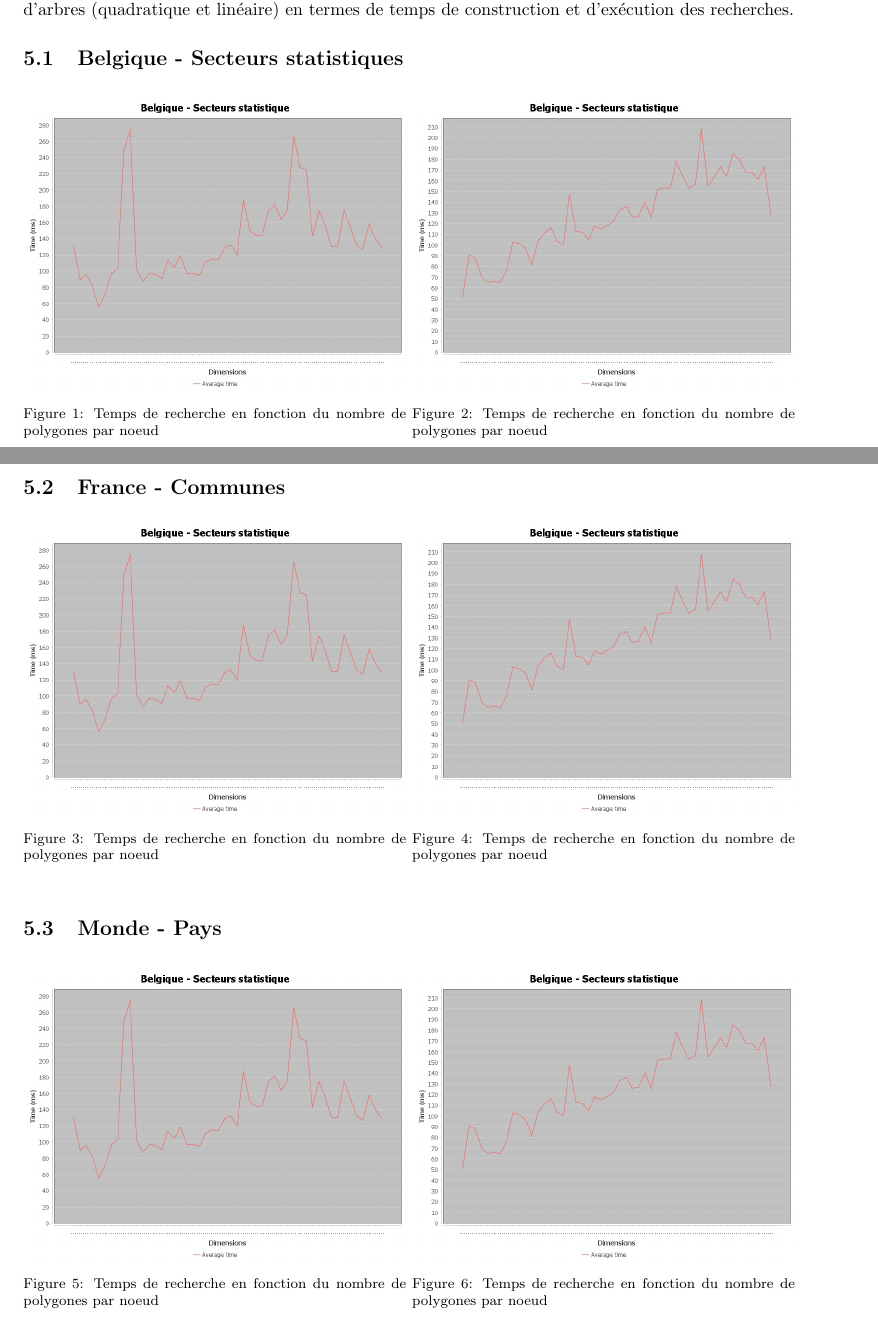
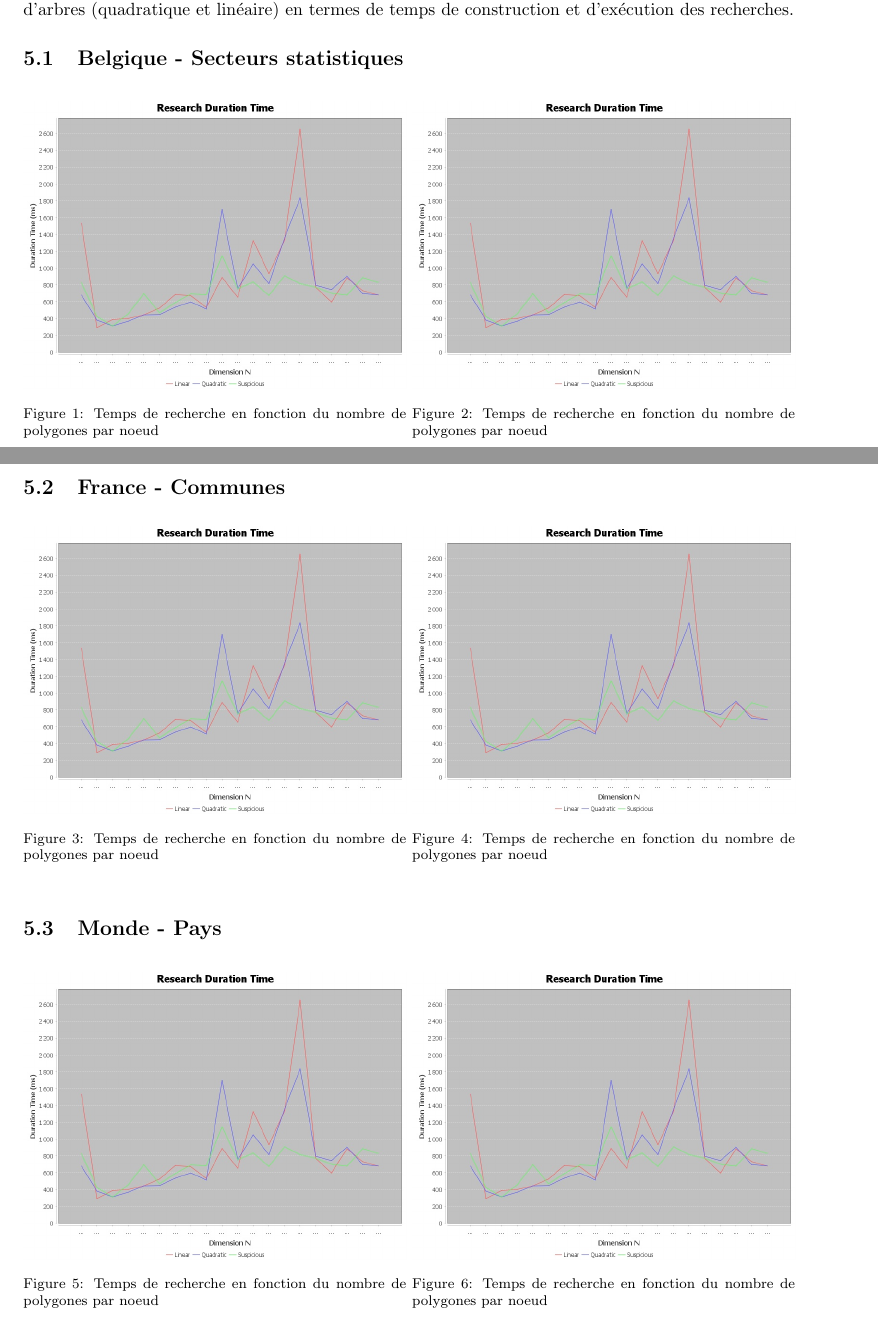
Before and after one commit to hugocharels/algo2_projet, a LaTeX document (rapport.tex): two parts of pages 8 and 9 of 10, joined at a grey line, cut so that both start at the same text. Compiled offline with pdfLaTeX.

Commit message:
update png

```diff
--- a/rapport.tex
+++ b/rapport.tex
@@ -424,13 +424,13 @@ Les résultats de ces expérimentations nous permettent de comparer les performa
 \begin{figure}[h]
     \begin{minipage}[t]{0.46\textwidth}
 	\centering
-	\includegraphics[width=\textwidth]{graph_lineaire_Belgique.png}
+	\includegraphics[width=\textwidth]{research_graph_belgium.png}
 	\caption{Temps de recherche en fonction du nombre de polygones par noeud}
 	\label{fig:belgique_stat_find_lin}
     \end{minipage}
     \begin{minipage}[t]{0.46\textwidth}
 	\centering
-	\includegraphics[width=\textwidth]{graph_quadratique_Belgique.png}
+	\includegraphics[width=\textwidth]{research_graph_belgium.png}
 	\caption{Temps de recherche en fonction du nombre de polygones par noeud}
 	\label{fig:belgique_stat_find_quad}
     \end{minipage}
@@ -450,13 +450,13 @@ Les résultats de ces expérimentations nous permettent de comparer les performa
 \begin{figure}[h]
     \begin{minipage}[t]{0.46\textwidth}
 	\centering
-	\includegraphics[width=\textwidth]{graph_lineaire_Belgique.png}
+	\includegraphics[width=\textwidth]{research_graph_belgium.png}
 	\caption{Temps de recherche en fonction du nombre de polygones par noeud}
 	\label{fig:belgique_stat_find_lin}
     \end{minipage}
     \begin{minipage}[t]{0.46\textwidth}
 	\centering
-	\includegraphics[width=\textwidth]{graph_quadratique_Belgique.png}
+	\includegraphics[width=\textwidth]{research_graph_belgium.png}
 	\caption{Temps de recherche en fonction du nombre de polygones par noeud}
 	\label{fig:belgique_stat_find_quad}
     \end{minipage}
@@ -471,13 +471,13 @@ Les résultats de ces expérimentations nous permettent de comparer les performa
 \begin{figure}[h]
     \begin{minipage}[t]{0.46\textwidth}
 	\centering
-	\includegraphics[width=\textwidth]{graph_lineaire_Belgique.png}
+	\includegraphics[width=\textwidth]{research_graph_belgium.png}
 	\caption{Temps de recherche en fonction du nombre de polygones par noeud}
 	\label{fig:belgique_stat_find_lin}
     \end{minipage}
     \begin{minipage}[t]{0.46\textwidth}
 	\centering
-	\includegraphics[width=\textwidth]{graph_quadratique_Belgique.png}
+	\includegraphics[width=\textwidth]{research_graph_belgium.png}
 	\caption{Temps de recherche en fonction du nombre de polygones par noeud}
 	\label{fig:belgique_stat_find_quad}
     \end{minipage}
```
Also changed, not shown: rapport.pdf, rapport.tex (4 more changed lines).
